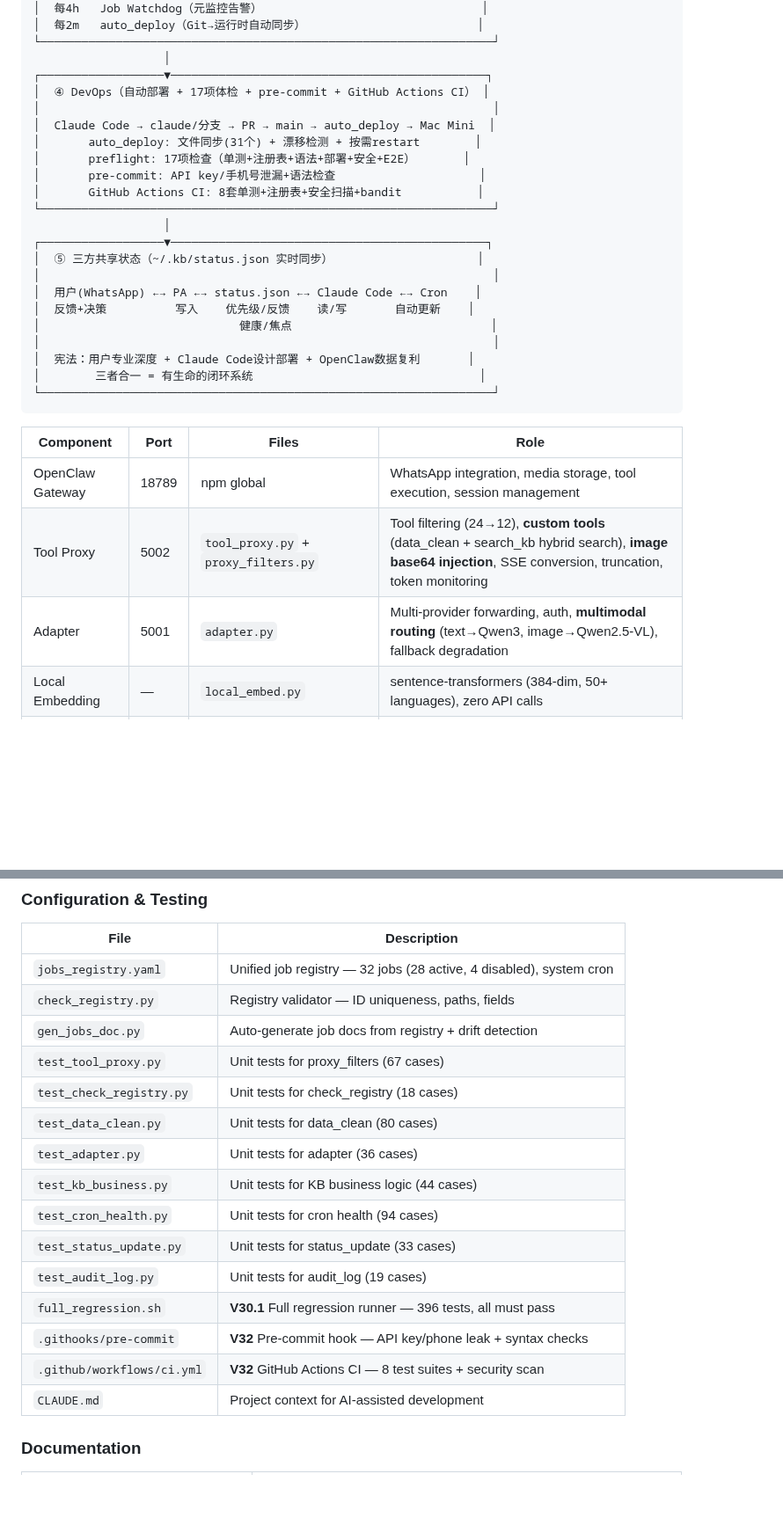
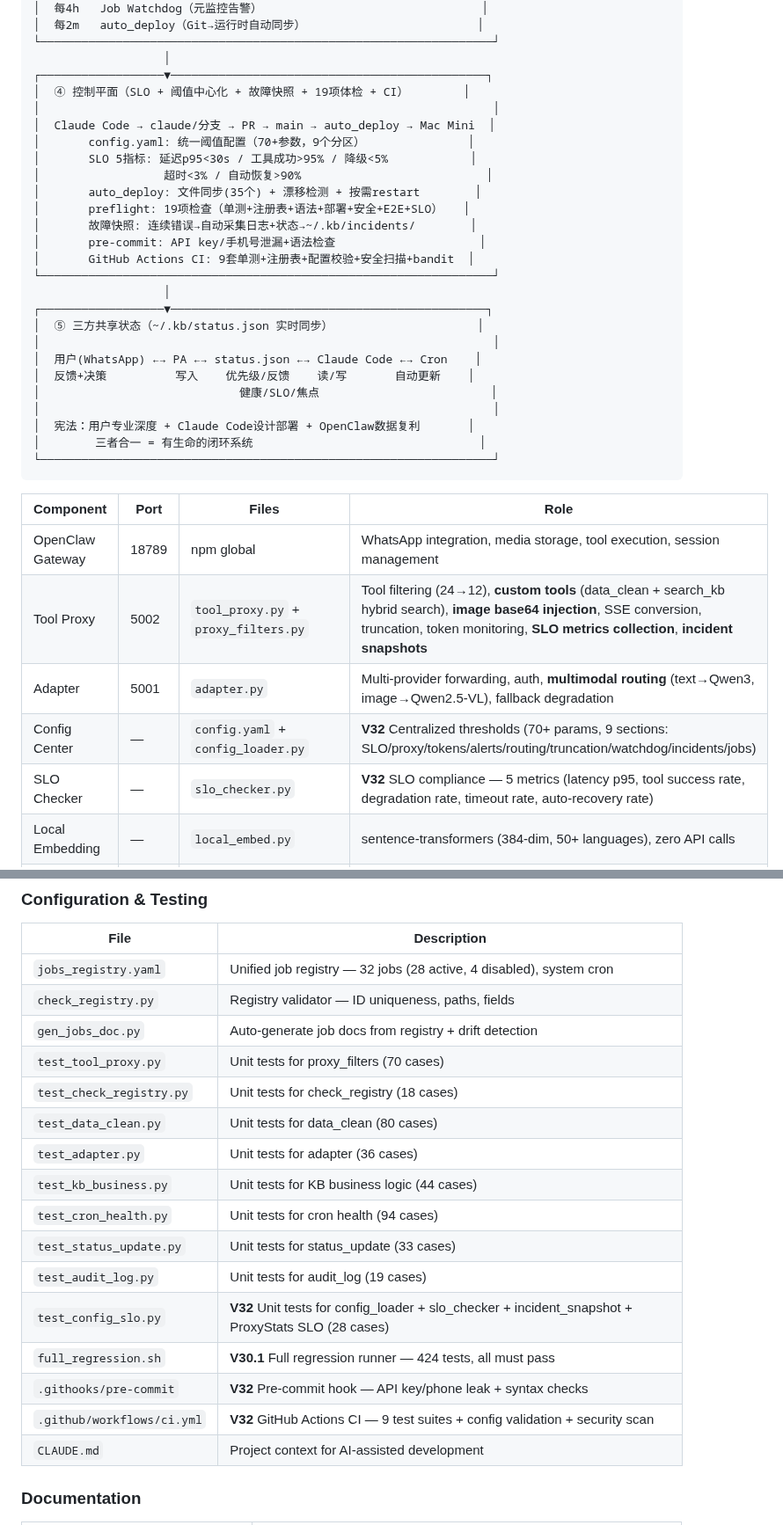
Before and after one commit to bisdom-cell/openclaw-model-bridge, a Markdown page: README.md, 2 parts joined by grey strips. Shown at 88% size. GitHub-like rendering; folded sections open; blank space fills up the shorter version.

```diff
--- a/README.md
+++ b/README.md
@@ -73,13 +77,17 @@
 └──────────────────────────────────────────────────────────────────┘
                    │
 ┌──────────────────▼──────────────────────────────────────────────┐
-│  ④ DevOps（自动部署 + 17项体检 + pre-commit + GitHub Actions CI） │
+│  ④ 控制平面（SLO + 阈值中心化 + 故障快照 + 19项体检 + CI）        │
 │                                                                  │
 │  Claude Code → claude/分支 → PR → main → auto_deploy → Mac Mini  │
-│       auto_deploy: 文件同步(31个) + 漂移检测 + 按需restart        │
-│       preflight: 17项检查（单测+注册表+语法+部署+安全+E2E）       │
+│       config.yaml: 统一阈值配置（70+参数，9个分区）               │
+│       SLO 5指标: 延迟p95<30s / 工具成功>95% / 降级<5%            │
+│                  超时<3% / 自动恢复>90%                           │
+│       auto_deploy: 文件同步(35个) + 漂移检测 + 按需restart        │
+│       preflight: 19项检查（单测+注册表+语法+部署+安全+E2E+SLO）   │
+│       故障快照: 连续错误→自动采集日志+状态→~/.kb/incidents/        │
 │       pre-commit: API key/手机号泄漏+语法检查                     │
-│       GitHub Actions CI: 8套单测+注册表+安全扫描+bandit           │
+│       GitHub Actions CI: 9套单测+注册表+配置校验+安全扫描+bandit  │
 └──────────────────────────────────────────────────────────────────┘
                    │
 ┌──────────────────▼──────────────────────────────────────────────┐
@@ -87,7 +95,7 @@
 │                                                                  │
 │  用户(WhatsApp) ←→ PA ←→ status.json ←→ Claude Code ←→ Cron    │
 │  反馈+决策          写入    优先级/反馈    读/写       自动更新    │
-│                             健康/焦点                             │
+│                             健康/SLO/焦点                         │
 │                                                                  │
 │  宪法：用户专业深度 + Claude Code设计部署 + OpenClaw数据复利       │
 │        三者合一 = 有生命的闭环系统                                 │
@@ -99,8 +107,10 @@
 | Component | Port | Files | Role |
 |-----------|------|-------|------|
 | OpenClaw Gateway | 18789 | npm global | WhatsApp integration, media storage, tool execution, session management |
-| Tool Proxy | 5002 | `tool_proxy.py` + `proxy_filters.py` | Tool filtering (24→12), **custom tools** (data_clean + search_kb hybrid search), **image base64 injection**, SSE conversion, truncation, token monitoring |
+| Tool Proxy | 5002 | `tool_proxy.py` + `proxy_filters.py` | Tool filtering (24→12), **custom tools** (data_clean + search_kb hybrid search), **image base64 injection**, SSE conversion, truncation, token monitoring, **SLO metrics collection**, **incident snapshots** |
 | Adapter | 5001 | `adapter.py` | Multi-provider forwarding, auth, **multimodal routing** (text→Qwen3, image→Qwen2.5-VL), fallback degradation |
+| Config Center | — | `config.yaml` + `config_loader.py` | **V32** Centralized thresholds (70+ params, 9 sections: SLO/proxy/tokens/alerts/routing/truncation/watchdog/incidents/jobs) |
+| SLO Checker | — | `slo_checker.py` | **V32** SLO compliance — 5 metrics (latency p95, tool success rate, degradation rate, timeout rate, auto-recovery rate) |
 | Local Embedding | — | `local_embed.py` | sentence-transformers (384-dim, 50+ languages), zero API calls |
 | Remote GPU | — | hkagentx.hkopenlab.com | Qwen3-235B (text, 262K context) + **Qwen2.5-VL-72B** (vision) |
 
@@ -216,7 +230,7 @@ All jobs registered in `jobs_registry.yaml`. Validate: `python3 check_registry.p
 | `jobs_registry.yaml` | Unified job registry — 32 jobs (28 active, 4 disabled), system cron |
 | `check_registry.py` | Registry validator — ID uniqueness, paths, fields |
 | `gen_jobs_doc.py` | Auto-generate job docs from registry + drift detection |
-| `test_tool_proxy.py` | Unit tests for proxy_filters (67 cases) |
+| `test_tool_proxy.py` | Unit tests for proxy_filters (70 cases) |
 | `test_check_registry.py` | Unit tests for check_registry (18 cases) |
 | `test_data_clean.py` | Unit tests for data_clean (80 cases) |
 | `test_adapter.py` | Unit tests for adapter (36 cases) |
@@ -224,9 +238,10 @@ All jobs registered in `jobs_registry.yaml`. Validate: `python3 check_registry.p
 | `test_cron_health.py` | Unit tests for cron health (94 cases) |
 | `test_status_update.py` | Unit tests for status_update (33 cases) |
 | `test_audit_log.py` | Unit tests for audit_log (19 cases) |
-| `full_regression.sh` | **V30.1** Full regression runner — 396 tests, all must pass |
+| `test_config_slo.py` | **V32** Unit tests for config_loader + slo_checker + incident_snapshot + ProxyStats SLO (28 cases) |
+| `full_regression.sh` | **V30.1** Full regression runner — 424 tests, all must pass |
 | `.githooks/pre-commit` | **V32** Pre-commit hook — API key/phone leak + syntax checks |
-| `.github/workflows/ci.yml` | **V32** GitHub Actions CI — 8 test suites + security scan |
+| `.github/workflows/ci.yml` | **V32** GitHub Actions CI — 9 test suites + config validation + security scan |
 | `CLAUDE.md` | Project context for AI-assisted development |
 
 ### Documentation
```
Also changed, not shown: other parts of README.md (+37 -13 lines).
